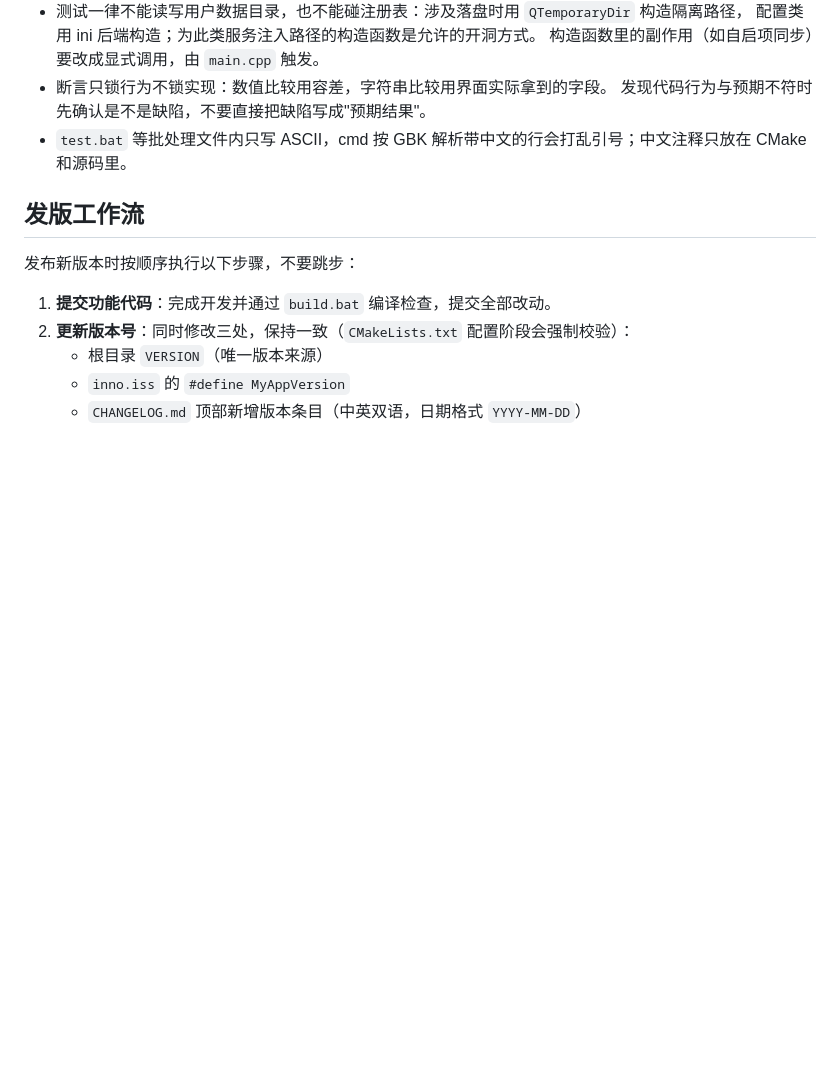
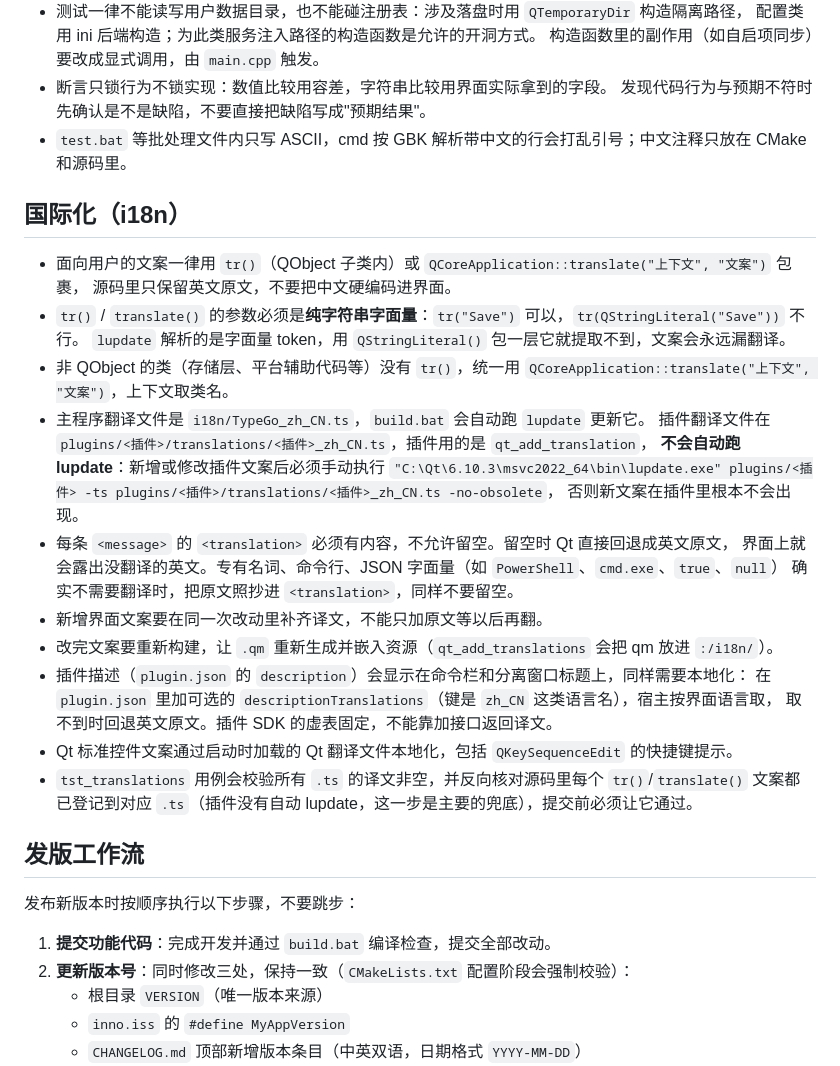
Before and after one commit to zekexiao/typego, a Markdown page: AGENTS.md, the part around the change. Rendered like a GitHub page; blank space fills up the shorter version.

Commit message:
docs: document internationalization conventions

```diff
--- a/AGENTS.md
+++ b/AGENTS.md
@@ -41,6 +41,31 @@
   发现代码行为与预期不符时先确认是不是缺陷，不要直接把缺陷写成"预期结果"。
 - `test.bat` 等批处理文件内只写 ASCII，cmd 按 GBK 解析带中文的行会打乱引号；中文注释只放在 CMake 和源码里。
 
+## 国际化（i18n）
+
+- 面向用户的文案一律用 `tr()`（QObject 子类内）或 `QCoreApplication::translate("上下文", "文案")` 包裹，
+  源码里只保留英文原文，不要把中文硬编码进界面。
+- `tr()` / `translate()` 的参数必须是**纯字符串字面量**：`tr("Save")` 可以，`tr(QStringLiteral("Save"))` 不行。
+  `lupdate` 解析的是字面量 token，用 `QStringLiteral()` 包一层它就提取不到，文案会永远漏翻译。
+- 非 QObject 的类（存储层、平台辅助代码等）没有 `tr()`，统一用
+  `QCoreApplication::translate("上下文", "文案")`，上下文取类名。
+- 主程序翻译文件是 `i18n/TypeGo_zh_CN.ts`，`build.bat` 会自动跑 `lupdate` 更新它。
+  插件翻译文件在 `plugins/<插件>/translations/<插件>_zh_CN.ts`，插件用的是 `qt_add_translation`，
+  **不会自动跑 lupdate**：新增或修改插件文案后必须手动执行
+  `"C:\Qt\6.10.3\msvc2022_64\bin\lupdate.exe" plugins/<插件> -ts plugins/<插件>/translations/<插件>_zh_CN.ts -no-obsolete`，
+  否则新文案在插件里根本不会出现。
+- 每条 `<message>` 的 `<translation>` 必须有内容，不允许留空。留空时 Qt 直接回退成英文原文，
+  界面上就会露出没翻译的英文。专有名词、命令行、JSON 字面量（如 `PowerShell`、`cmd.exe`、`true`、`null`）
+  确实不需要翻译时，把原文照抄进 `<translation>`，同样不要留空。
+- 新增界面文案要在同一次改动里补齐译文，不能只加原文等以后再翻。
+- 改完文案要重新构建，让 `.qm` 重新生成并嵌入资源（`qt_add_translations` 会把 qm 放进 `:/i18n/`）。
+- 插件描述（`plugin.json` 的 `description`）会显示在命令栏和分离窗口标题上，同样需要本地化：
+  在 `plugin.json` 里加可选的 `descriptionTranslations`（键是 `zh_CN` 这类语言名），宿主按界面语言取，
+  取不到时回退英文原文。插件 SDK 的虚表固定，不能靠加接口返回译文。
+- Qt 标准控件文案通过启动时加载的 Qt 翻译文件本地化，包括 `QKeySequenceEdit` 的快捷键提示。
+- `tst_translations` 用例会校验所有 `.ts` 的译文非空，并反向核对源码里每个 `tr()`/`translate()`
+  文案都已登记到对应 `.ts`（插件没有自动 lupdate，这一步是主要的兜底），提交前必须让它通过。
+
 ## 发版工作流
 
 发布新版本时按顺序执行以下步骤，不要跳步：
```
